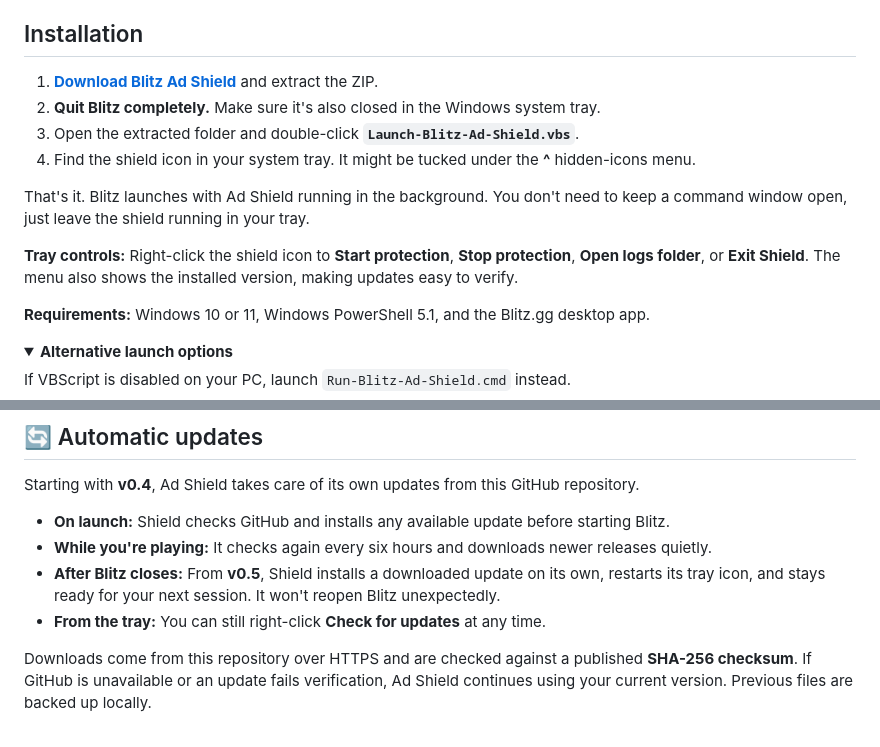
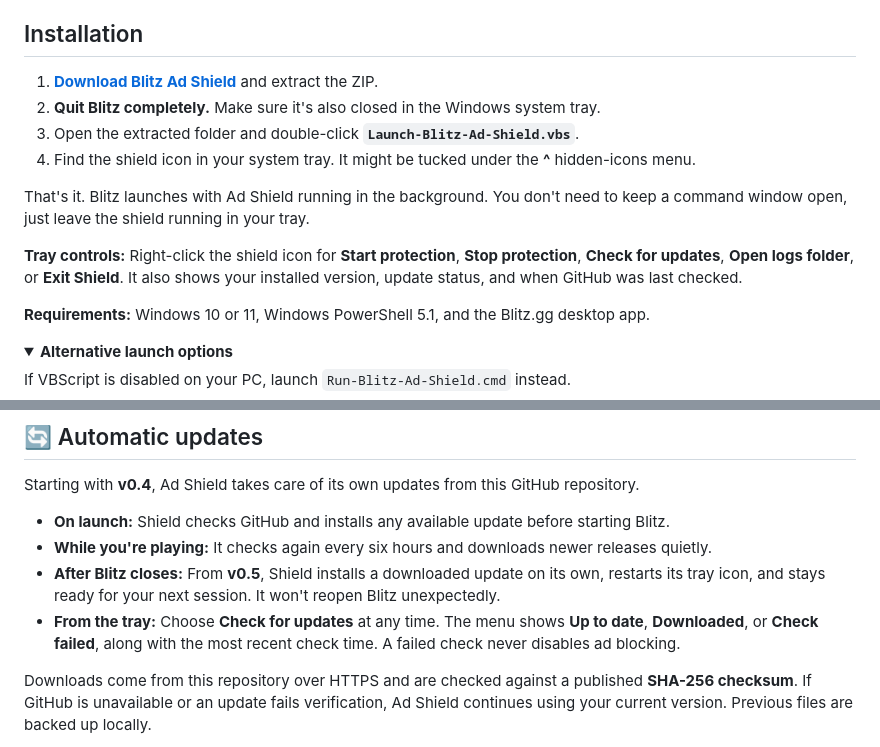
Before and after one commit to Morfildor/Blitz-Ad-Shield, a Markdown page: README.md, 2 parts joined by grey strips. Rendered like a GitHub page; folded sections open.

Commit message:
docs: explain update status and last-check information in tray

```diff
--- a/README.md
+++ b/README.md
@@ -39,7 +39,7 @@ Blitz Ad Shield is a small tool I made to deal with that. Launch Blitz through i
 
 That's it. Blitz launches with Ad Shield running in the background. You don't need to keep a command window open, just leave the shield running in your tray.
 
-**Tray controls:** Right-click the shield icon to **Start protection**, **Stop protection**, **Open logs folder**, or **Exit Shield**. The menu also shows the installed version, making updates easy to verify.
+**Tray controls:** Right-click the shield icon for **Start protection**, **Stop protection**, **Check for updates**, **Open logs folder**, or **Exit Shield**. It also shows your installed version, update status, and when GitHub was last checked.
 
 **Requirements:** Windows 10 or 11, Windows PowerShell 5.1, and the Blitz.gg desktop app.
 
@@ -63,7 +63,7 @@ Starting with **v0.4**, Ad Shield takes care of its own updates from this GitHub
 - **On launch:** Shield checks GitHub and installs any available update before starting Blitz.
 - **While you're playing:** It checks again every six hours and downloads newer releases quietly.
 - **After Blitz closes:** From **v0.5**, Shield installs a downloaded update on its own, restarts its tray icon, and stays ready for your next session. It won't reopen Blitz unexpectedly.
-- **From the tray:** You can still right-click **Check for updates** at any time.
+- **From the tray:** Choose **Check for updates** at any time. The menu shows **Up to date**, **Downloaded**, or **Check failed**, along with the most recent check time. A failed check never disables ad blocking.
 
 Downloads come from this repository over HTTPS and are checked against a published **SHA-256 checksum**. If GitHub is unavailable or an update fails verification, Ad Shield continues using your current version. Previous files are backed up locally.
 
```
Also changed, not shown: other parts of README.md (+2 -2 lines).
